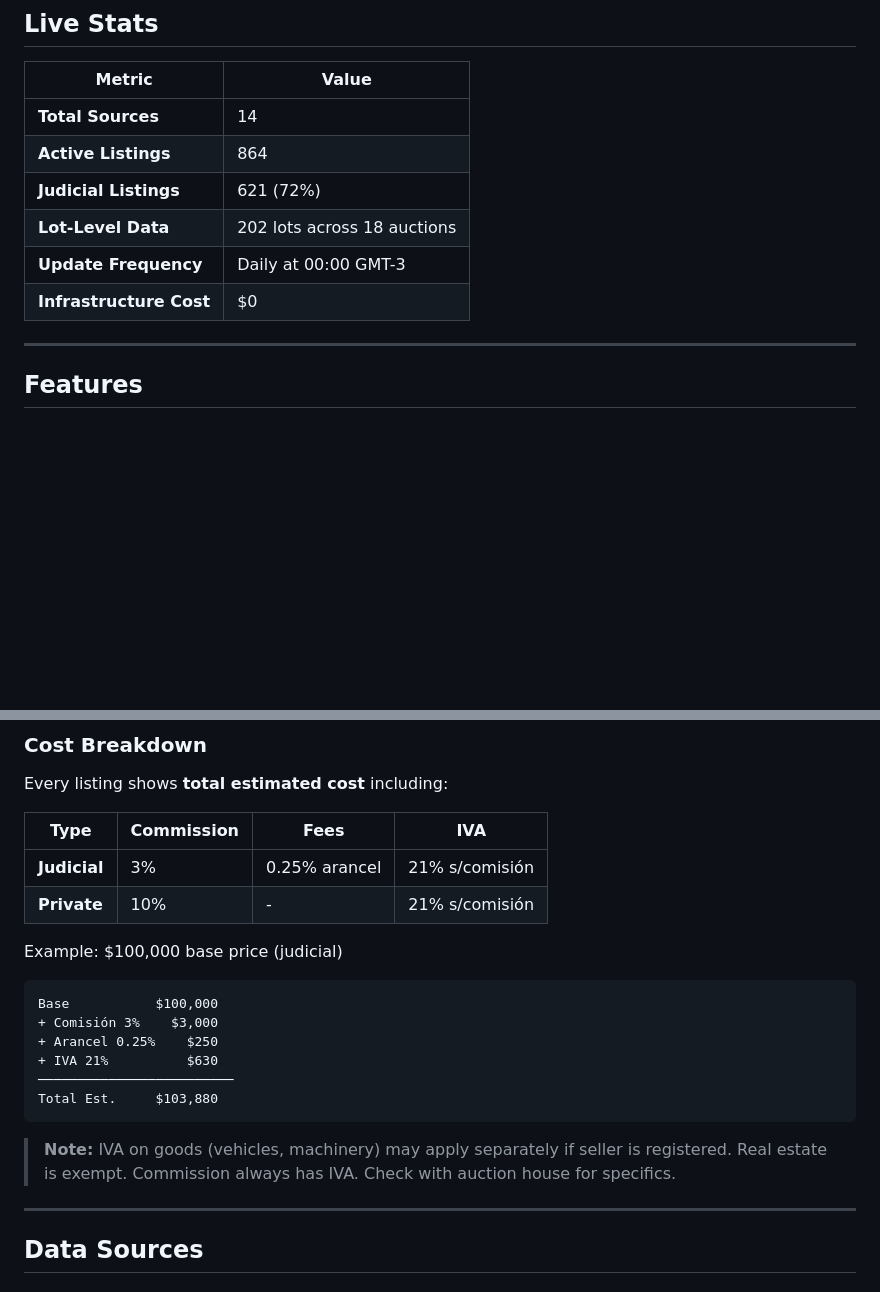
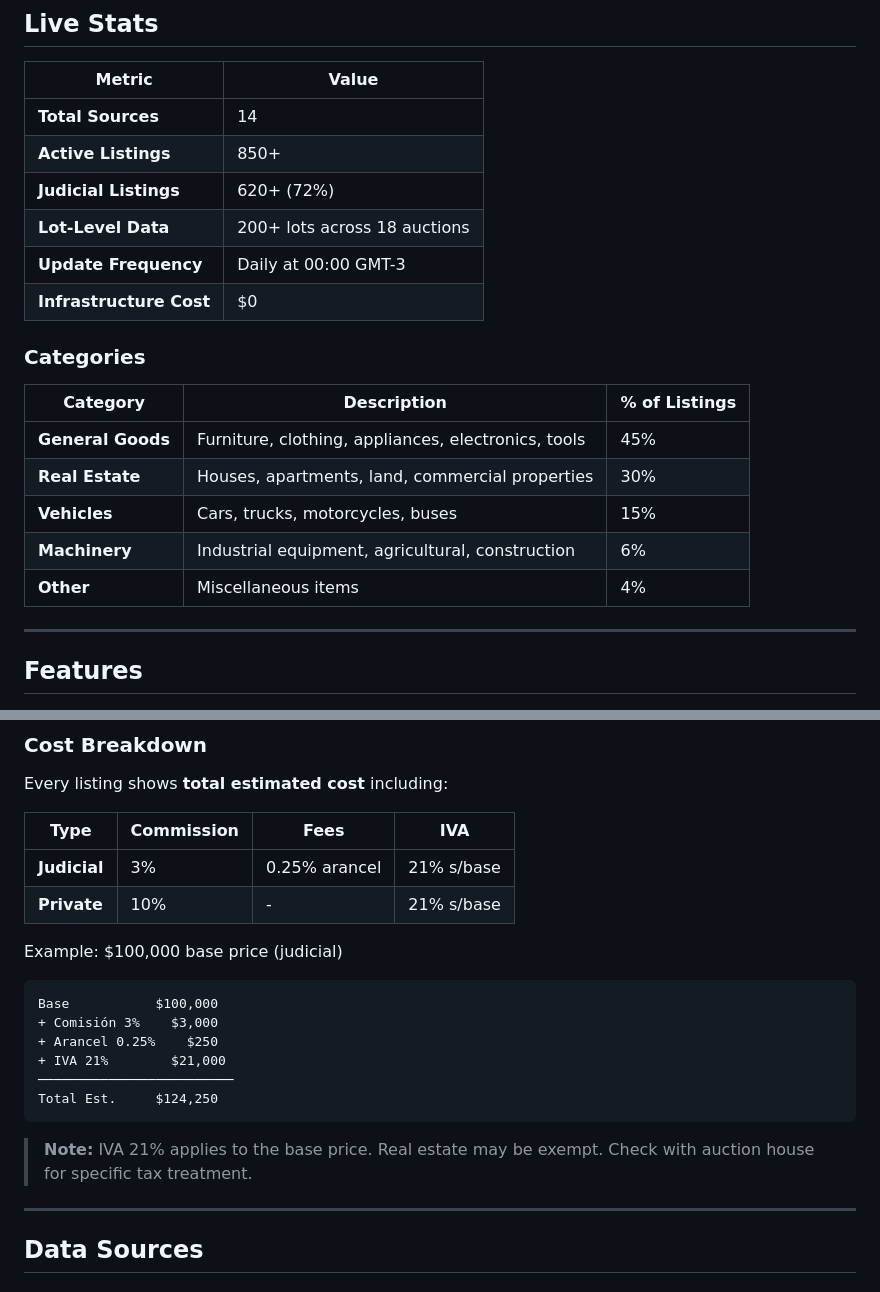
Before and after one commit to josebarnetche/auction-scraper, a Markdown page: README.md, 2 parts joined by grey strips. GitHub-like rendering; blank space fills up the shorter version.

````diff
--- a/README.md
+++ b/README.md
@@ -61,11 +61,21 @@ A **single aggregation layer** that:
 | Metric | Value |
 |--------|-------|
 | **Total Sources** | 14 |
-| **Active Listings** | 864 |
-| **Judicial Listings** | 621 (72%) |
-| **Lot-Level Data** | 202 lots across 18 auctions |
+| **Active Listings** | 850+ |
+| **Judicial Listings** | 620+ (72%) |
+| **Lot-Level Data** | 200+ lots across 18 auctions |
 | **Update Frequency** | Daily at 00:00 GMT-3 |
 | **Infrastructure Cost** | $0 |
+
+### Categories
+
+| Category | Description | % of Listings |
+|----------|-------------|---------------|
+| **General Goods** | Furniture, clothing, appliances, electronics, tools | 45% |
+| **Real Estate** | Houses, apartments, land, commercial properties | 30% |
+| **Vehicles** | Cars, trucks, motorcycles, buses | 15% |
+| **Machinery** | Industrial equipment, agricultural, construction | 6% |
+| **Other** | Miscellaneous items | 4% |
 
 ---
 
@@ -92,20 +102,20 @@ Every listing shows **total estimated cost** including:
 
 | Type | Commission | Fees | IVA |
 |------|------------|------|-----|
-| **Judicial** | 3% | 0.25% arancel | 21% s/comisión |
-| **Private** | 10% | - | 21% s/comisión |
+| **Judicial** | 3% | 0.25% arancel | 21% s/base |
+| **Private** | 10% | - | 21% s/base |
 
 Example: $100,000 base price (judicial)
 ```
 Base           $100,000
 + Comisión 3%    $3,000
 + Arancel 0.25%    $250
-+ IVA 21%          $630
++ IVA 21%        $21,000
 ─────────────────────────
-Total Est.     $103,880
+Total Est.     $124,250
 ```
 
-> **Note:** IVA on goods (vehicles, machinery) may apply separately if seller is registered. Real estate is exempt. Commission always has IVA. Check with auction house for specifics.
+> **Note:** IVA 21% applies to the base price. Real estate may be exempt. Check with auction house for specific tax treatment.
 
 ---
 
````
Also changed, not shown: other parts of README.md (+1 -1 lines), CHANGELOG.md (+50 -1 lines).
